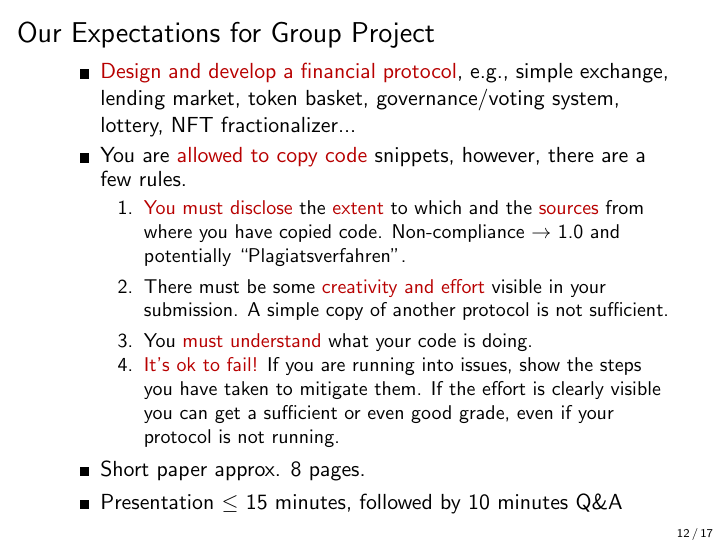
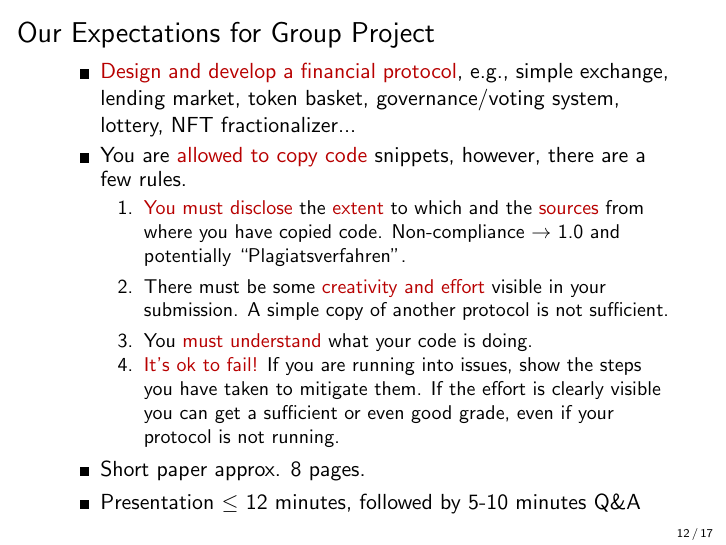
Before and after one commit to cifunibas/Smart-Contracts-DeFi, LaTeX slides (slides/kickoff.tex): page 13 of 18. Compiled offline with pdfLaTeX; a LaTeX package or settings file that is missing is left out.

Commit message:
Change presentation time

```diff
--- a/slides/kickoff.tex
+++ b/slides/kickoff.tex
@@ -452,7 +452,7 @@ Date tbd, will soon be available in \href{https://vorlesungsverzeichnis.unibas.c
 			\item<6-> \color{focus} It's ok to fail! \color{black} If you are running into issues, show the steps you have taken to mitigate them. If the effort is clearly visible you can get a sufficient or even good grade, even if your protocol is not running.
 		\end{enumerate}
 		\item<7-> Short paper approx. 8 pages.
-		\item<8-> Presentation $\leq$ 15 minutes, followed by 10 minutes Q\&A
+		\item<8-> Presentation $\leq$ 12 minutes, followed by 5-10 minutes Q\&A
 	\end{itemize}
 \end{frame}
 %%%
```
